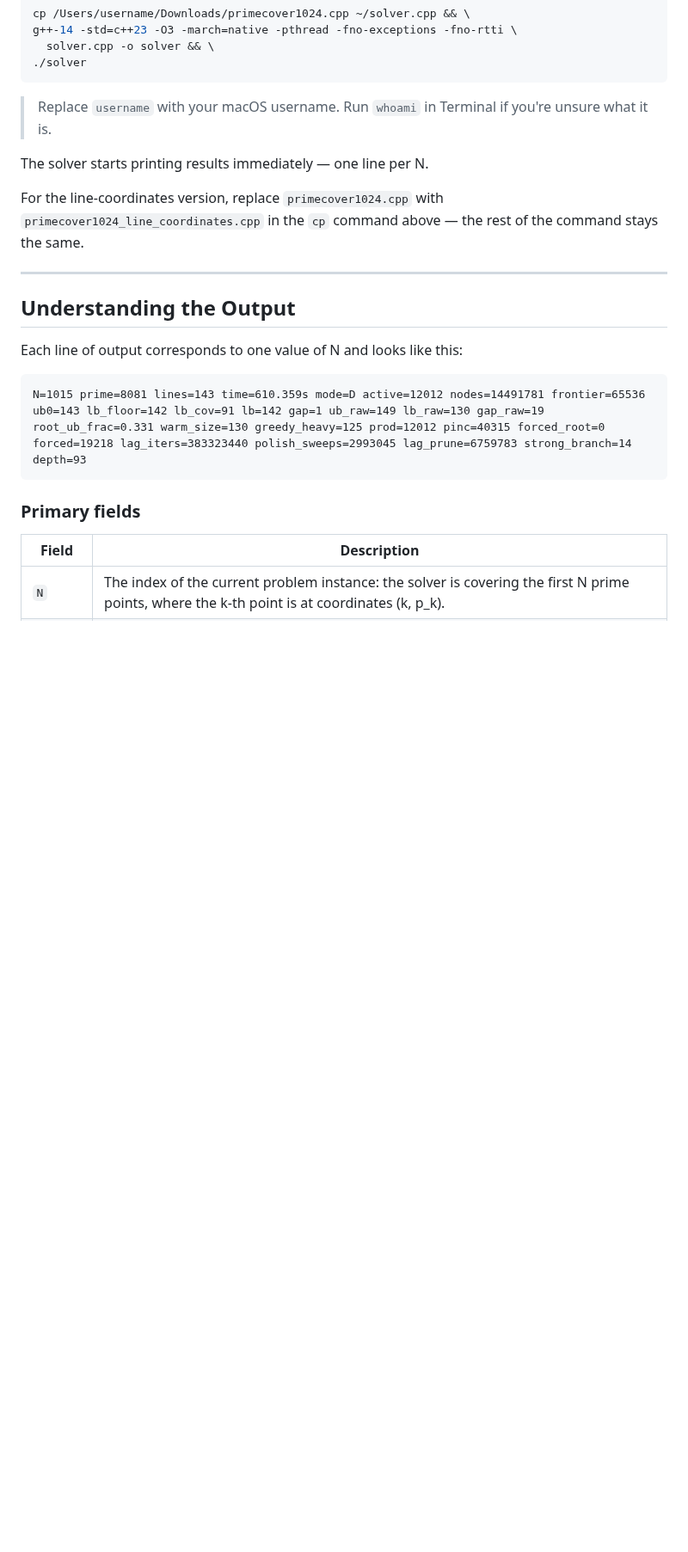
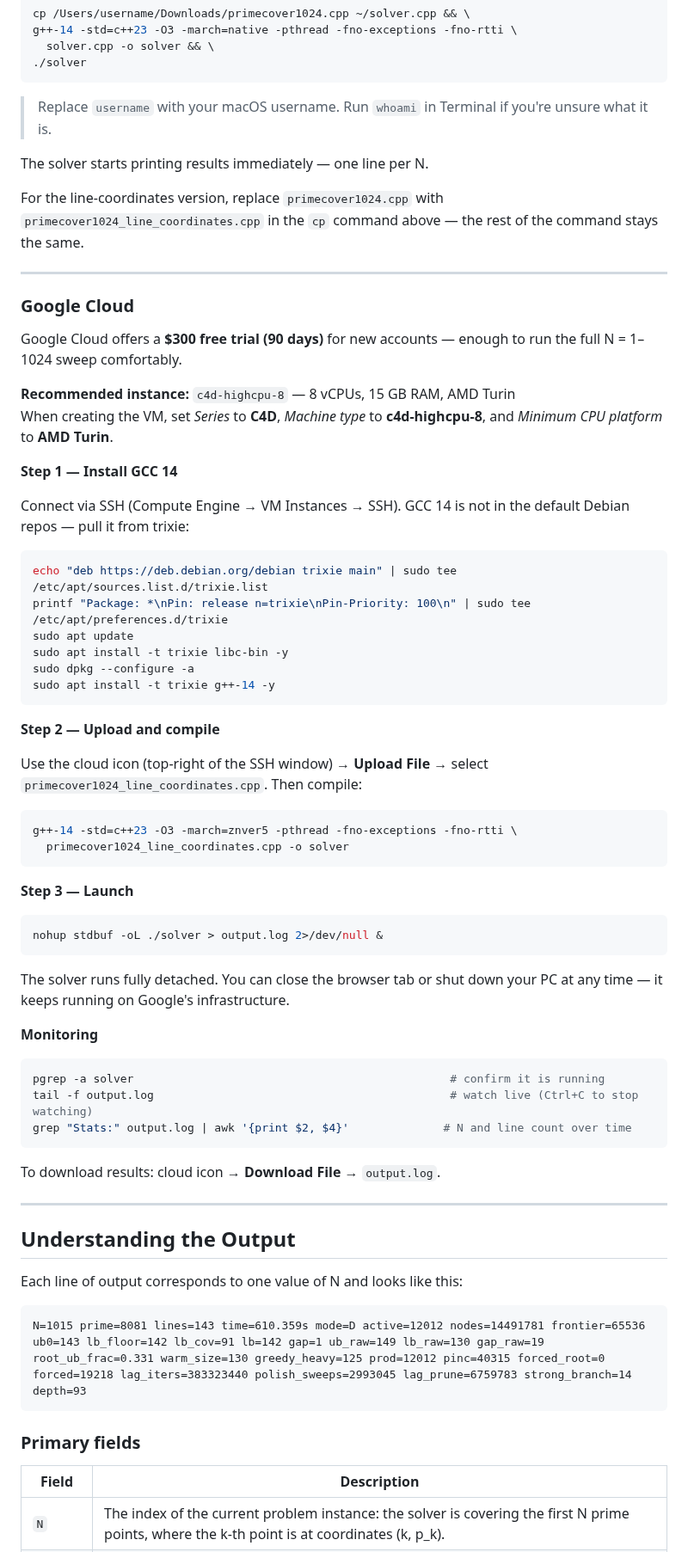
Before and after one commit to jespergran98/prime-line-cover, a Markdown page: README.md, the part around one of its changes. Shown at 86% size. Drawn GitHub-style; blank space fills up the shorter version.

Commit message:
updated README with cloud info

````diff
--- a/README.md
+++ b/README.md
@@ -298,6 +298,55 @@ For the line-coordinates version, replace `primecover1024.cpp` with `primecover1
 
 ---
 
+### Google Cloud <a name="google-cloud"></a>
+
+Google Cloud offers a **$300 free trial (90 days)** for new accounts — enough to run the full N = 1–1024 sweep comfortably.
+
+**Recommended instance:** `c4d-highcpu-8` — 8 vCPUs, 15 GB RAM, AMD Turin
+When creating the VM, set *Series* to **C4D**, *Machine type* to **c4d-highcpu-8**, and *Minimum CPU platform* to **AMD Turin**.
+
+**Step 1 — Install GCC 14**
+
+Connect via SSH (Compute Engine → VM Instances → SSH). GCC 14 is not in the default Debian repos — pull it from trixie:
+
+```bash
+echo "deb https://deb.debian.org/debian trixie main" | sudo tee /etc/apt/sources.list.d/trixie.list
+printf "Package: *\nPin: release n=trixie\nPin-Priority: 100\n" | sudo tee /etc/apt/preferences.d/trixie
+sudo apt update
+sudo apt install -t trixie libc-bin -y
+sudo dpkg --configure -a
+sudo apt install -t trixie g++-14 -y
+```
+
+**Step 2 — Upload and compile**
+
+Use the cloud icon (top-right of the SSH window) → **Upload File** → select `primecover1024_line_coordinates.cpp`. Then compile:
+
+```bash
+g++-14 -std=c++23 -O3 -march=znver5 -pthread -fno-exceptions -fno-rtti \
+  primecover1024_line_coordinates.cpp -o solver
+```
+
+**Step 3 — Launch**
+
+```bash
+nohup stdbuf -oL ./solver > output.log 2>/dev/null &
+```
+
+The solver runs fully detached. You can close the browser tab or shut down your PC at any time — it keeps running on Google's infrastructure.
+
+**Monitoring**
+
+```bash
+pgrep -a solver                                               # confirm it is running
+tail -f output.log                                            # watch live (Ctrl+C to stop watching)
+grep "Stats:" output.log | awk '{print $2, $4}'              # N and line count over time
+```
+
+To download results: cloud icon → **Download File** → `output.log`.
+
+---
+
 ## Understanding the Output
 
 Each line of output corresponds to one value of N and looks like this:
````
Also changed, not shown: other parts of README.md (+1 -1 lines).
